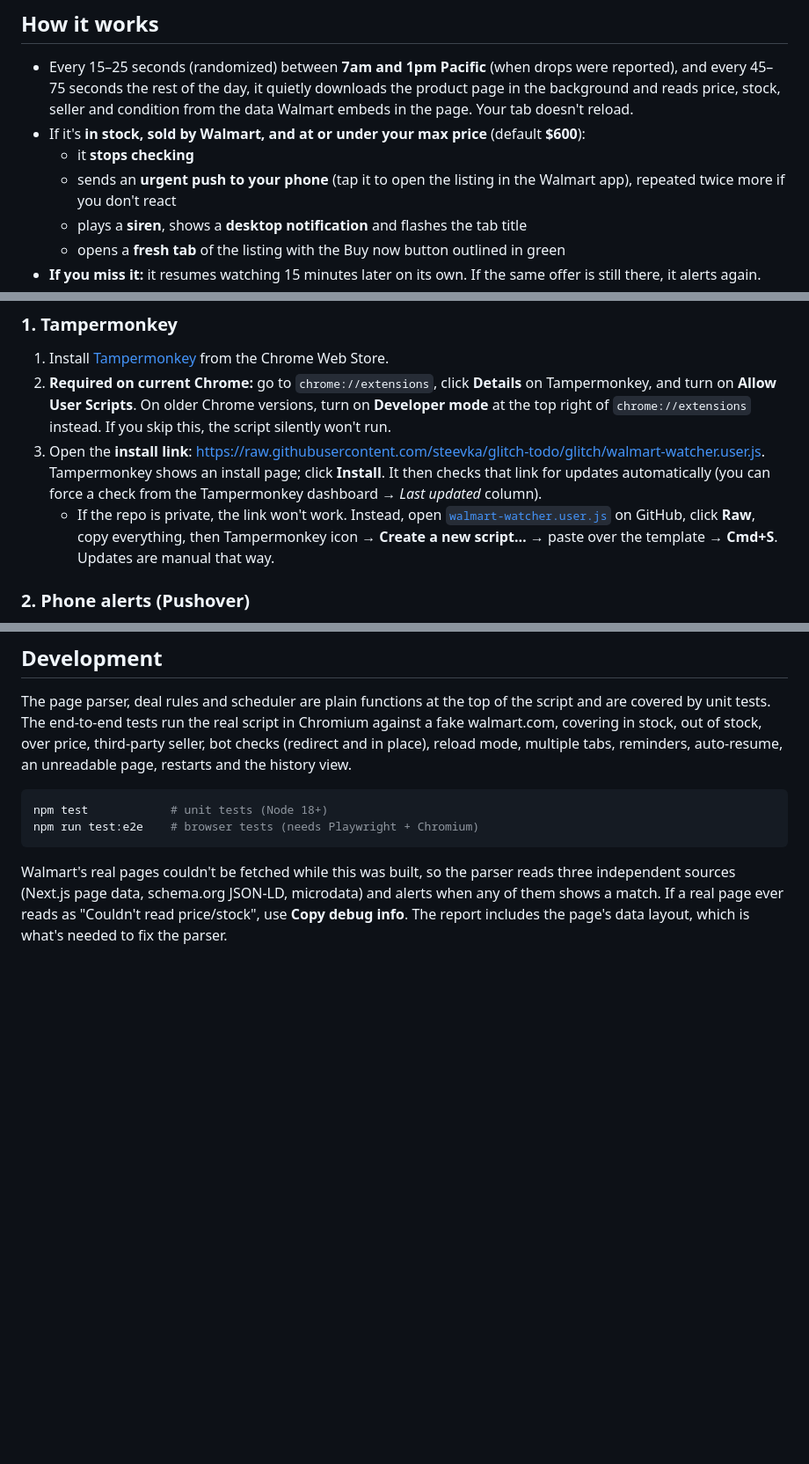
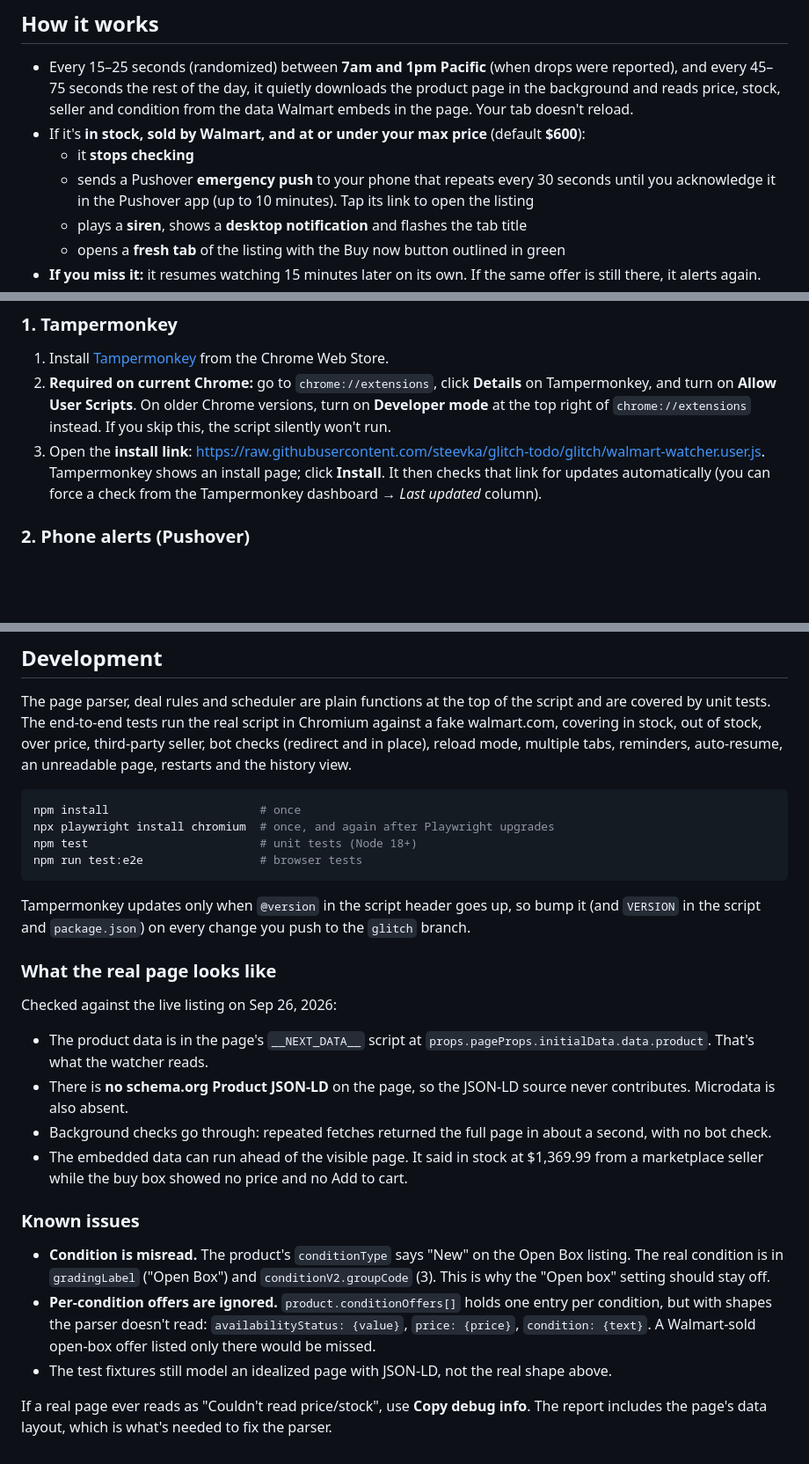
Before and after one commit to steevka/glitch-todo, a Markdown page: README.md, 3 parts joined by grey strips. Shown at 88% size. Drawn GitHub-style; blank space fills up the shorter version.

Commit message:
Update README for Pushover, real-page findings and known parser issues
Co-Authored-By: Claude Opus 5.5 <noreply@anthropic.com>

````diff
--- a/README.md
+++ b/README.md
@@ -22,8 +22,9 @@ Target listing: <https://www.walmart.com/ip/18235967161?conditionGroupCode=3>
 - If it's **in stock, sold by Walmart, and at or under your max price**
   (default **$600**):
   - it **stops checking**
-  - sends an **urgent push to your phone** (tap it to open the listing in the
-    Walmart app), repeated twice more if you don't react
+  - sends a Pushover **emergency push** to your phone that repeats every 30
+    seconds until you acknowledge it in the Pushover app (up to 10 minutes).
+    Tap its link to open the listing
   - plays a **siren**, shows a **desktop notification** and flashes the tab
     title
   - opens a **fresh tab** of the listing with the Buy now button outlined in
@@ -57,11 +58,6 @@ Target listing: <https://www.walmart.com/ip/18235967161?conditionGroupCode=3>
    Tampermonkey shows an install page; click **Install**. It then checks that
    link for updates automatically (you can force a check from the Tampermonkey
    dashboard → *Last updated* column).
-   - If the repo is private, the link won't work. Instead, open
-     [`walmart-watcher.user.js`](walmart-watcher.user.js) on GitHub, click
-     **Raw**, copy everything, then Tampermonkey icon → **Create a new
-     script…** → paste over the template → **Cmd+S**. Updates are manual that
-     way.
 
 ### 2. Phone alerts (Pushover)
 1. Install **Pushover** on your phone and sign in. Your **user key** is shown
@@ -164,12 +161,43 @@ reload mode, multiple tabs, reminders, auto-resume, an unreadable page,
 restarts and the history view.
 
 ```sh
-npm test            # unit tests (Node 18+)
-npm run test:e2e    # browser tests (needs Playwright + Chromium)
+npm install                      # once
+npx playwright install chromium  # once, and again after Playwright upgrades
+npm test                         # unit tests (Node 18+)
+npm run test:e2e                 # browser tests
 ```
 
-Walmart's real pages couldn't be fetched while this was built, so the parser
-reads three independent sources (Next.js page data, schema.org JSON-LD,
-microdata) and alerts when any of them shows a match. If a real page ever
-reads as "Couldn't read price/stock", use **Copy debug info**. The report
-includes the page's data layout, which is what's needed to fix the parser.
+Tampermonkey updates only when `@version` in the script header goes up, so
+bump it (and `VERSION` in the script and `package.json`) on every change you
+push to the `glitch` branch.
+
+### What the real page looks like
+
+Checked against the live listing on Sep 26, 2026:
+
+- The product data is in the page's `__NEXT_DATA__` script at
+  `props.pageProps.initialData.data.product`. That's what the watcher reads.
+- There is **no schema.org Product JSON-LD** on the page, so the JSON-LD
+  source never contributes. Microdata is also absent.
+- Background checks go through: repeated fetches returned the full page in
+  about a second, with no bot check.
+- The embedded data can run ahead of the visible page. It said in stock at
+  $1,369.99 from a marketplace seller while the buy box showed no price and
+  no Add to cart.
+
+### Known issues
+
+- **Condition is misread.** The product's `conditionType` says "New" on the
+  Open Box listing. The real condition is in `gradingLabel` ("Open Box") and
+  `conditionV2.groupCode` (3). This is why the "Open box" setting should
+  stay off.
+- **Per-condition offers are ignored.** `product.conditionOffers[]` holds one
+  entry per condition, but with shapes the parser doesn't read:
+  `availabilityStatus: {value}`, `price: {price}`, `condition: {text}`. A
+  Walmart-sold open-box offer listed only there would be missed.
+- The test fixtures still model an idealized page with JSON-LD, not the real
+  shape above.
+
+If a real page ever reads as "Couldn't read price/stock", use **Copy debug
+info**. The report includes the page's data layout, which is what's needed to
+fix the parser.
````
Also changed, not shown: other parts of README.md (+3 -2 lines).
